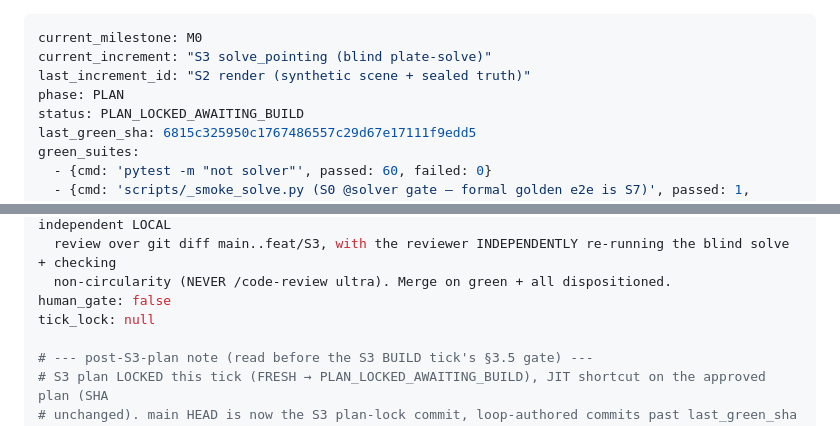
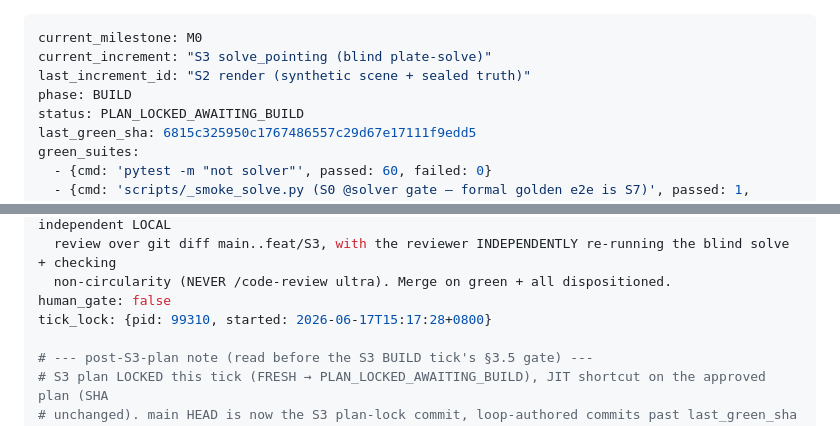
Before and after one commit to chattyduke/tracklet, a Markdown page: .tracklet/loop_state.md, 2 parts joined by grey strips. GitHub-like rendering.

Commit message:
chore(loop): begin S3 build (tick 9) — phase BUILD, tick live
Co-Authored-By: Claude Opus 4.8 (1M context) <noreply@anthropic.com>

```diff
--- a/.tracklet/loop_state.md
+++ b/.tracklet/loop_state.md
@@ -2,7 +2,7 @@
 current_milestone: M0
 current_increment: "S3 solve_pointing (blind plate-solve)"
 last_increment_id: "S2 render (synthetic scene + sealed truth)"
-phase: PLAN
+phase: BUILD
 status: PLAN_LOCKED_AWAITING_BUILD
 last_green_sha: 6815c325950c1767486557c29d67e17111f9edd5
 green_suites:
@@ -29,7 +29,7 @@ next_action: >-
   review over git diff main..feat/S3, with the reviewer INDEPENDENTLY re-running the blind solve + checking
   non-circularity (NEVER /code-review ultra). Merge on green + all dispositioned.
 human_gate: false
-tick_lock: null
+tick_lock: {pid: 99310, started: 2026-06-17T15:17:28+0800}
 
 # --- post-S3-plan note (read before the S3 BUILD tick's §3.5 gate) ---
 # S3 plan LOCKED this tick (FRESH → PLAN_LOCKED_AWAITING_BUILD), JIT shortcut on the approved plan (SHA
```
